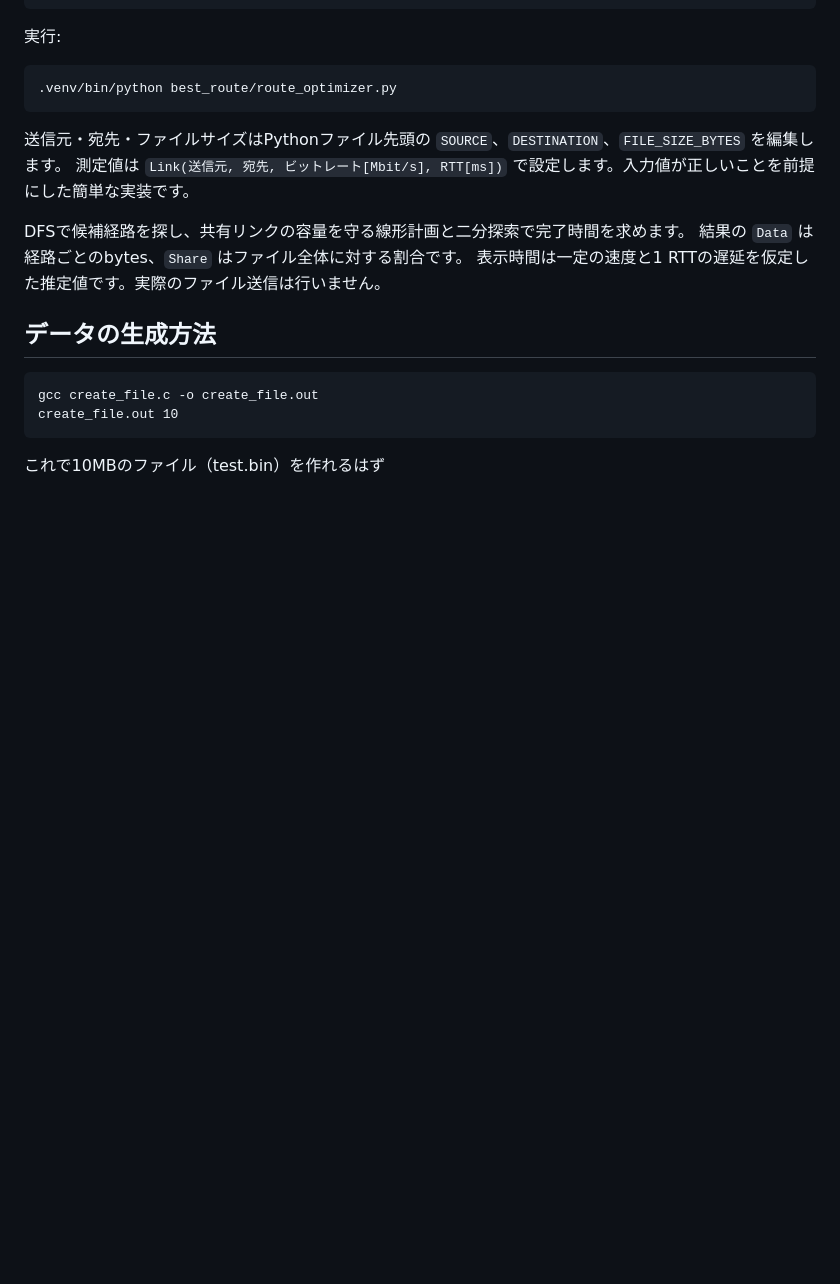
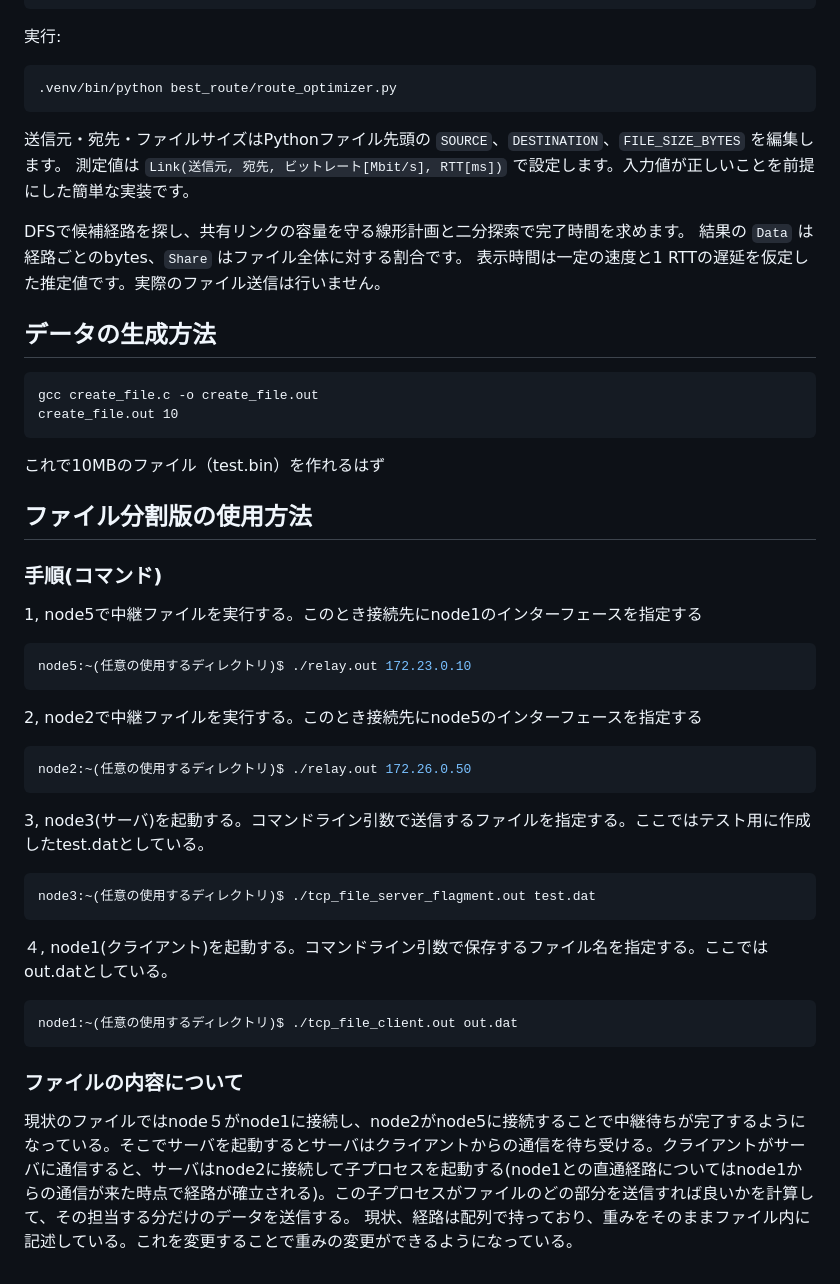
Before and after one commit to RyoOuchi/Exp-Final-Repo, a Markdown page: README.md, the part around the change. GitHub-like rendering; blank space fills up the shorter version.

Commit message:
Update README with file relay usage instructions
Added usage instructions for file relay and server setup.

````diff
--- a/README.md
+++ b/README.md
@@ -94,3 +94,25 @@ gcc create_file.c -o create_file.out
 create_file.out 10
 ```
 これで10MBのファイル（test.bin）を作れるはず
+
+## ファイル分割版の使用方法
+### 手順(コマンド)
+1, node5で中継ファイルを実行する。このとき接続先にnode1のインターフェースを指定する
+```sh
+node5:~(任意の使用するディレクトリ)$ ./relay.out 172.23.0.10
+```
+2, node2で中継ファイルを実行する。このとき接続先にnode5のインターフェースを指定する
+```sh
+node2:~(任意の使用するディレクトリ)$ ./relay.out 172.26.0.50
+```
+3, node3(サーバ)を起動する。コマンドライン引数で送信するファイルを指定する。ここではテスト用に作成したtest.datとしている。
+```sh
+node3:~(任意の使用するディレクトリ)$ ./tcp_file_server_flagment.out test.dat
+```
+４, node1(クライアント)を起動する。コマンドライン引数で保存するファイル名を指定する。ここではout.datとしている。
+```sh
+node1:~(任意の使用するディレクトリ)$ ./tcp_file_client.out out.dat
+```
+### ファイルの内容について
+現状のファイルではnode５がnode1に接続し、node2がnode5に接続することで中継待ちが完了するようになっている。そこでサーバを起動するとサーバはクライアントからの通信を待ち受ける。クライアントがサーバに通信すると、サーバはnode2に接続して子プロセスを起動する(node1との直通経路についてはnode1からの通信が来た時点で経路が確立される)。この子プロセスがファイルのどの部分を送信すれば良いかを計算して、その担当する分だけのデータを送信する。
+現状、経路は配列で持っており、重みをそのままファイル内に記述している。これを変更することで重みの変更ができるようになっている。
````
